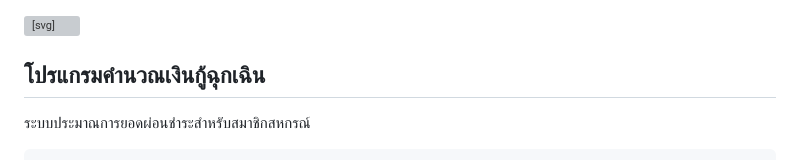
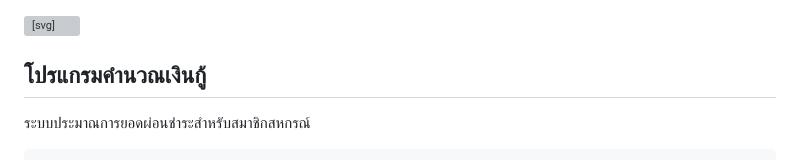
Before and after one commit to ubonrakcoop/ubonrakcoop.github.io, a Markdown page: README.md, the part around the change. Drawn GitHub-style; grey boxes are pictures that could not be loaded.

Commit message:
Update header text in README.md

```diff
--- a/README.md
+++ b/README.md
@@ -9,7 +9,7 @@
         <path d="M6 12h.01M18 12h.01"></path>
       </svg>
     </div>
-    <h2 style="margin: 0; font-size: 20px; font-weight: 700; letter-spacing: 0.3px; color: #ffffff;">โปรแกรมคำนวณเงินกู้ฉุกเฉิน</h2>
+    <h2 style="margin: 0; font-size: 20px; font-weight: 700; letter-spacing: 0.3px; color: #ffffff;">โปรแกรมคำนวณเงินกู้</h2>
     <p style="margin: 6px 0 0 0; font-size: 13px; color: #93c5fd; font-weight: 300;">ระบบประมาณการยอดผ่อนชำระสำหรับสมาชิกสหกรณ์</p>
   </div>
 
```
